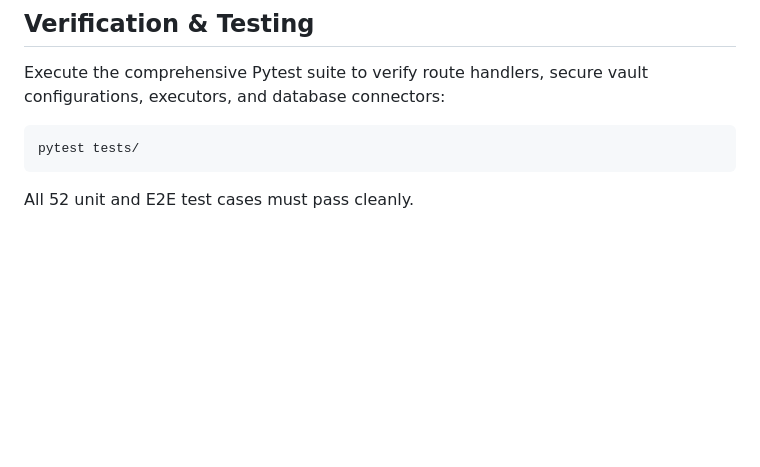
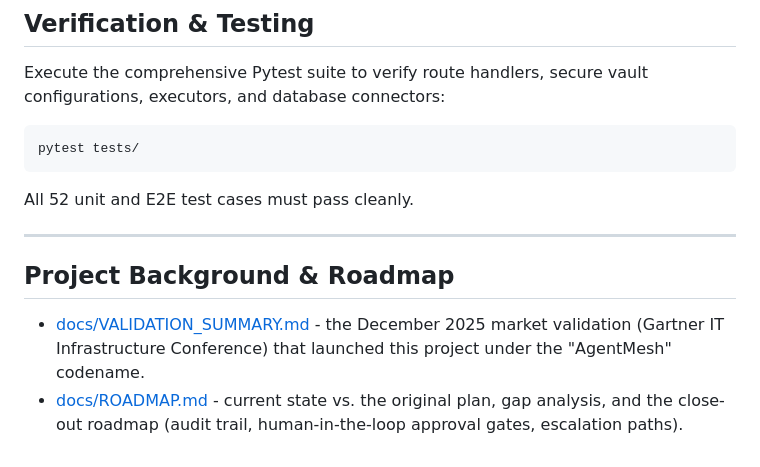
Before and after one commit to mastalink/Batoncadence, a Markdown page: README.md, the part around the change. GitHub-like rendering; blank space fills up the shorter version.

````diff
--- a/README.md
+++ b/README.md
@@ -130,3 +130,10 @@ Execute the comprehensive Pytest suite to verify route handlers, secure vault co
 pytest tests/
 ```
 All 52 unit and E2E test cases must pass cleanly.
+
+---
+
+## Project Background & Roadmap
+
+- [docs/VALIDATION_SUMMARY.md](docs/VALIDATION_SUMMARY.md) - the December 2025 market validation (Gartner IT Infrastructure Conference) that launched this project under the "AgentMesh" codename.
+- [docs/ROADMAP.md](docs/ROADMAP.md) - current state vs. the original plan, gap analysis, and the close-out roadmap (audit trail, human-in-the-loop approval gates, escalation paths).
````
Also changed, not shown: docs/ROADMAP.md (added, +98 -0 lines), docs/VALIDATION_SUMMARY.md (added, +64 -0 lines).
